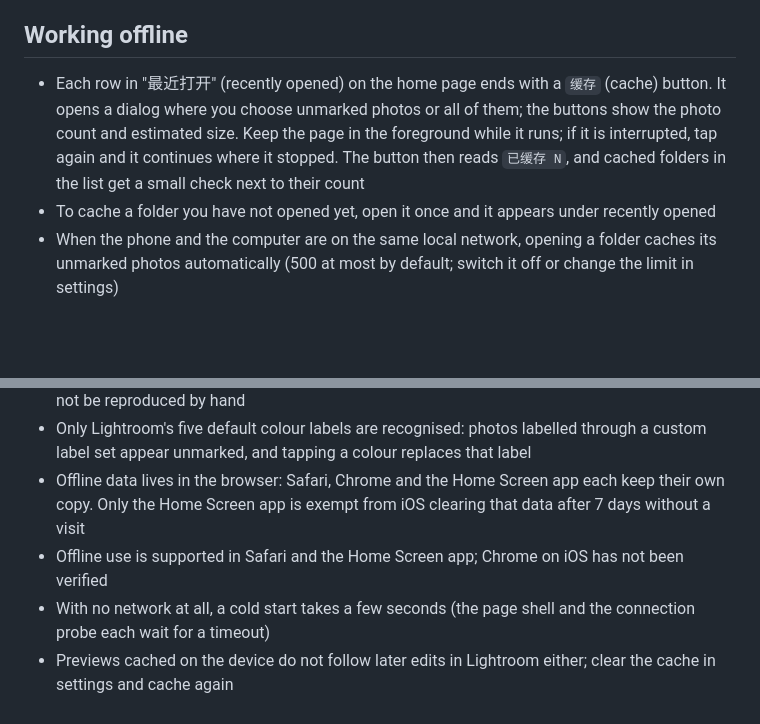
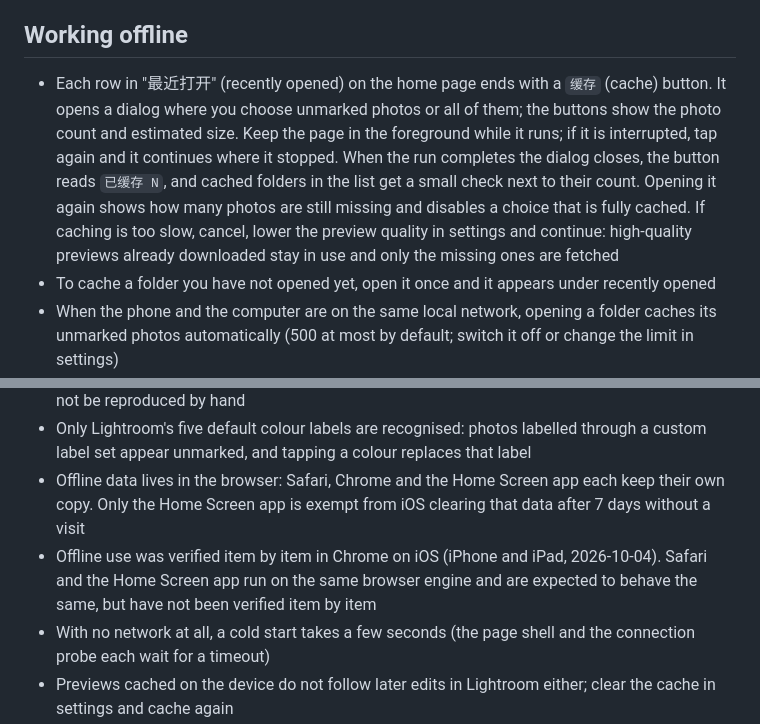
Before and after one commit to chrisye96/cull-remote, a Markdown page: README.md, 2 parts joined by grey strips. Drawn GitHub-style; blank space fills up the shorter version.

```diff
--- a/README.md
+++ b/README.md
@@ -42,7 +42,7 @@ The page is published to your own devices with `tailscale serve` over HTTPS. It
 
 ## Working offline
 
-- Each row in "最近打开" (recently opened) on the home page ends with a `缓存` (cache) button. It opens a dialog where you choose unmarked photos or all of them; the buttons show the photo count and estimated size. Keep the page in the foreground while it runs; if it is interrupted, tap again and it continues where it stopped. The button then reads `已缓存 N`, and cached folders in the list get a small check next to their count
+- Each row in "最近打开" (recently opened) on the home page ends with a `缓存` (cache) button. It opens a dialog where you choose unmarked photos or all of them; the buttons show the photo count and estimated size. Keep the page in the foreground while it runs; if it is interrupted, tap again and it continues where it stopped. When the run completes the dialog closes, the button reads `已缓存 N`, and cached folders in the list get a small check next to their count. Opening it again shows how many photos are still missing and disables a choice that is fully cached. If caching is too slow, cancel, lower the preview quality in settings and continue: high-quality previews already downloaded stay in use and only the missing ones are fetched
 - To cache a folder you have not opened yet, open it once and it appears under recently opened
 - When the phone and the computer are on the same local network, opening a folder caches its unmarked photos automatically (500 at most by default; switch it off or change the limit in settings)
 - When the computer cannot be reached, cached folders still browse and mark as usual. The top bar reads `离线，待同步 N 条` (offline, N marks waiting) and the mark pill shows a cloud icon; marks are stored on the device and survive closing the page
@@ -73,7 +73,7 @@ Deleting photos is out of scope on purpose: mark them as rejected on the phone,
 - When Lightroom is busy a mark stays queued and is retried; this path is covered by automated tests only: in practice dialogs such as Preferences and Export did not block writes, so it could not be reproduced by hand
 - Only Lightroom's five default colour labels are recognised: photos labelled through a custom label set appear unmarked, and tapping a colour replaces that label
 - Offline data lives in the browser: Safari, Chrome and the Home Screen app each keep their own copy. Only the Home Screen app is exempt from iOS clearing that data after 7 days without a visit
-- Offline use is supported in Safari and the Home Screen app; Chrome on iOS has not been verified
+- Offline use was verified item by item in Chrome on iOS (iPhone and iPad, 2026-10-04). Safari and the Home Screen app run on the same browser engine and are expected to behave the same, but have not been verified item by item
 - With no network at all, a cold start takes a few seconds (the page shell and the connection probe each wait for a timeout)
 - Previews cached on the device do not follow later edits in Lightroom either; clear the cache in settings and cache again
 
```
Also changed, not shown: README.zh-CN.md (+2 -2 lines).
